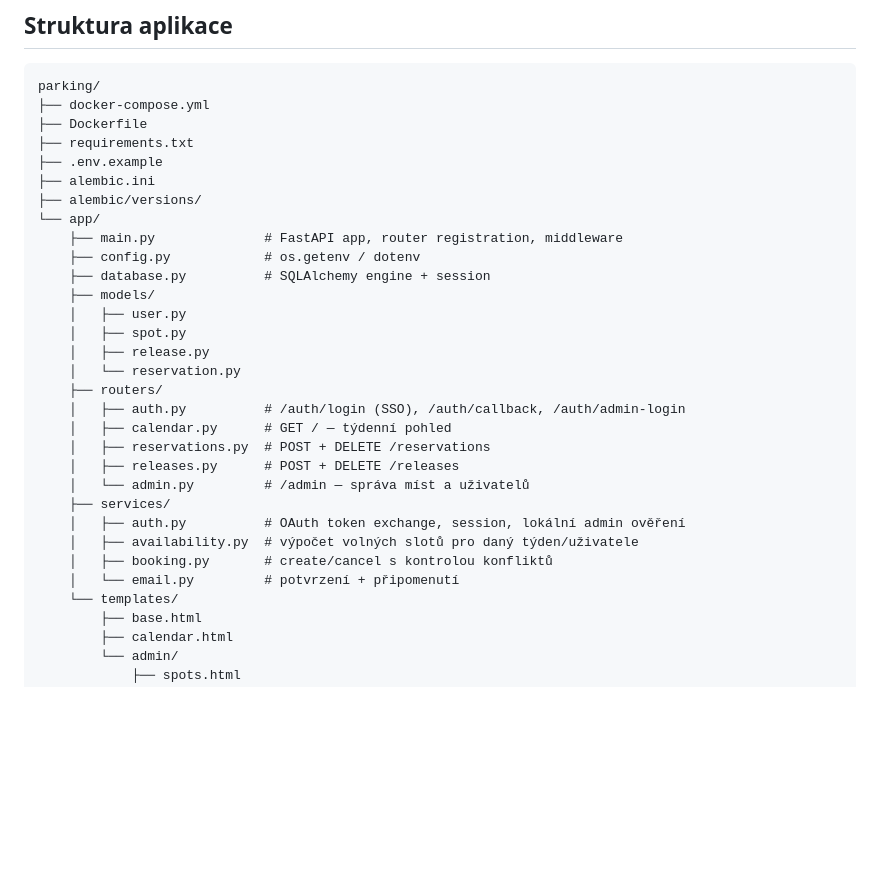
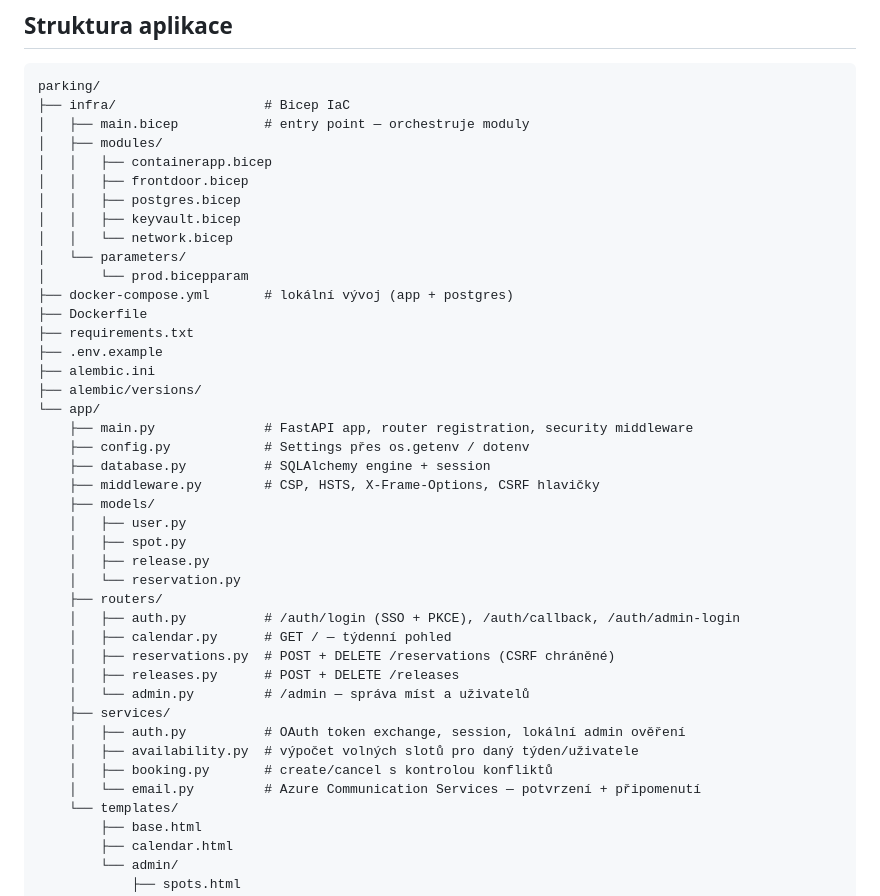
Before and after one commit to ondrejremes/parking, a Markdown page: CLAUDE.md, the part around one of its changes. Drawn GitHub-style; blank space fills up the shorter version.

Commit message:
docs: add Azure deployment architecture and security design
Co-Authored-By: Claude Sonnet 4.6 <noreply@anthropic.com>

````diff
--- a/CLAUDE.md
+++ b/CLAUDE.md
@@ -77,32 +107,43 @@ FULL_DAY konflikt s DAY/NIGHT pro stejné (spot, date) řeší `availability` se
 
 ```
 parking/
-├── docker-compose.yml
+├── infra/                   # Bicep IaC
+│   ├── main.bicep           # entry point — orchestruje moduly
+│   ├── modules/
+│   │   ├── containerapp.bicep
+│   │   ├── frontdoor.bicep
+│   │   ├── postgres.bicep
+│   │   ├── keyvault.bicep
+│   │   └── network.bicep
+│   └── parameters/
+│       └── prod.bicepparam
+├── docker-compose.yml       # lokální vývoj (app + postgres)
 ├── Dockerfile
 ├── requirements.txt
 ├── .env.example
 ├── alembic.ini
 ├── alembic/versions/
 └── app/
-    ├── main.py              # FastAPI app, router registration, middleware
-    ├── config.py            # os.getenv / dotenv
+    ├── main.py              # FastAPI app, router registration, security middleware
+    ├── config.py            # Settings přes os.getenv / dotenv
     ├── database.py          # SQLAlchemy engine + session
+    ├── middleware.py        # CSP, HSTS, X-Frame-Options, CSRF hlavičky
     ├── models/
     │   ├── user.py
     │   ├── spot.py
     │   ├── release.py
     │   └── reservation.py
     ├── routers/
-    │   ├── auth.py          # /auth/login (SSO), /auth/callback, /auth/admin-login
+    │   ├── auth.py          # /auth/login (SSO + PKCE), /auth/callback, /auth/admin-login
     │   ├── calendar.py      # GET / — týdenní pohled
-    │   ├── reservations.py  # POST + DELETE /reservations
+    │   ├── reservations.py  # POST + DELETE /reservations (CSRF chráněné)
     │   ├── releases.py      # POST + DELETE /releases
     │   └── admin.py         # /admin — správa míst a uživatelů
     ├── services/
     │   ├── auth.py          # OAuth token exchange, session, lokální admin ověření
     │   ├── availability.py  # výpočet volných slotů pro daný týden/uživatele
     │   ├── booking.py       # create/cancel s kontrolou konfliktů
-    │   └── email.py         # potvrzení + připomenutí
+    │   └── email.py         # Azure Communication Services — potvrzení + připomenutí
     └── templates/
         ├── base.html
         ├── calendar.html
````
Also changed, not shown: other parts of CLAUDE.md (+30 -0 lines).
